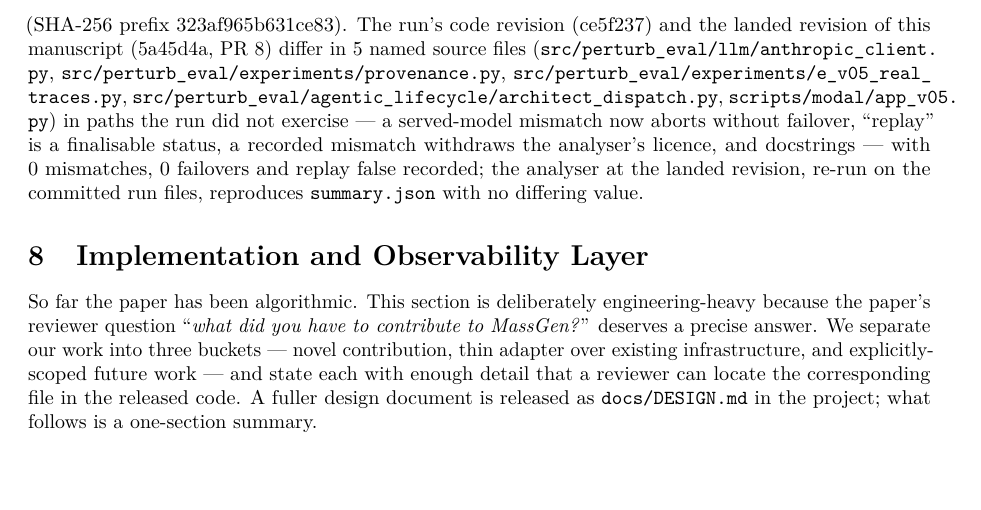
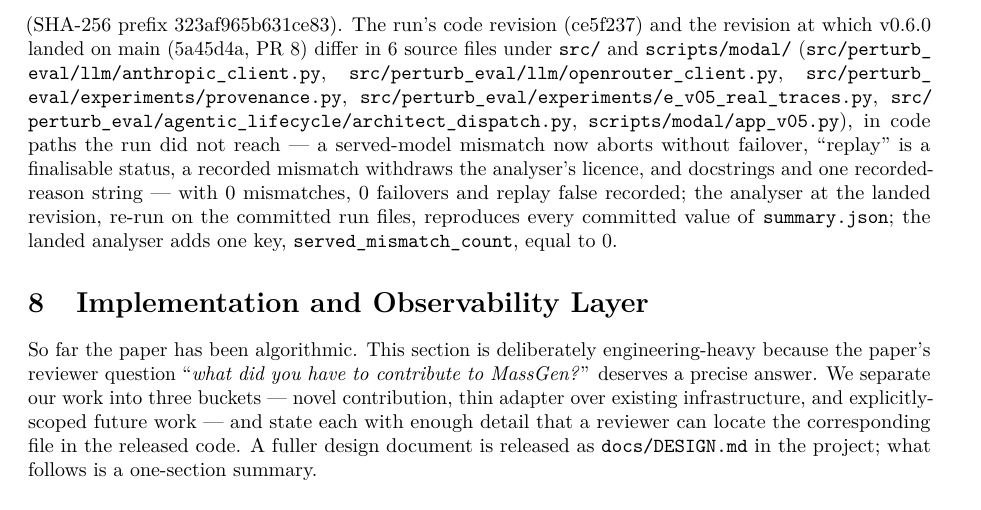
Before and after one commit to supmo668/bioFM, a LaTeX paper (projects/perturb-seq-eval/paper/paper.tex, which reads projects/perturb-seq-eval/paper/sections/generated_numbers.tex, projects/perturb-seq-eval/paper/sections/results.tex): part of page 9 of 15, cut so that both start at the same text. Compiled offline with pdfLaTeX.

Commit message:
TASK-perturb-seq-eval-DEPOSIT - perturb-seq-eval/perturb-seq-eval for matthew-mo: fix(perturb-seq-eval): land record names all six src/scripts-modal files changed since the run (openrouter_client.py docstring added), states the path scope; run-record sentence: 'revision at which v0.6.0 landed on main', 'code paths the run did not reach', docstrings + one recorded-reason string, 'reproduces every committed value; the landed analyser adds one key served_mismatch_count = \resServedMismatch'; sha validation (7-40 hex, land != run); run record in sloppypar (D1 D3 D5 D6 D7 D9 D12)
Stage: impl
QGR-Finding: D1
Generated-With: Claude Code
Co-Authored-By: perturb-seq-eval <matthew-mo+perturb-seq-eval.biofm@users.noreply.github.com>
Co-Authored-By: Claude <noreply@anthropic.com>

```diff
--- a/projects/perturb-seq-eval/paper/sections/generated_numbers.tex
+++ b/projects/perturb-seq-eval/paper/sections/generated_numbers.tex
@@ -158,7 +158,7 @@
 \newcommand{\resNTrainerRecordsPerTask}{27}
 \newcommand{\resNTrainerRuns}{1107}
 \newcommand{\resNValidatorSteps}{369}
-\newcommand{\resPostRunPathCount}{5}
+\newcommand{\resPostRunPathCount}{6}
 \newcommand{\resPreregVersion}{v0.6.0-a4}
 \newcommand{\resPriceHaikuIn}{1.00}
 \newcommand{\resPriceHaikuOut}{5.00}
--- a/projects/perturb-seq-eval/paper/sections/results.tex
+++ b/projects/perturb-seq-eval/paper/sections/results.tex
@@ -199,14 +200,18 @@ Trainer records: \resNTrainerRuns{} (\resNTrainerRecordsPerTask{} per task). Spe
 (\resGPUHours{} A100-hours), carried-in prior \$\resSpendPrior; total \$\resSpendTotal{} against
 the \$\resSpendStopLine{} stop-and-report and \$\resKillLine{} kill lines (neither reached:
 stop reason \resStopReasonNone). Run manifest \texttt{configs/runs/\resRunId.json}
-(SHA-256 prefix \resManifestSha). The run's code revision (\resGitSha) and the landed revision
-of this manuscript (\resLandSha, PR~\resLandPR) differ in \resPostRunPathCount{} named source
-files (\path{src/perturb_eval/llm/anthropic_client.py},
+(SHA-256 prefix \resManifestSha). The run's code revision (\resGitSha) and the revision at which v0.6.0 landed on main
+(\resLandSha, PR~\resLandPR) differ in \resPostRunPathCount{} source files under \path{src/} and
+\path{scripts/modal/} (\path{src/perturb_eval/llm/anthropic_client.py},
+\path{src/perturb_eval/llm/openrouter_client.py},
 \path{src/perturb_eval/experiments/provenance.py},
 \path{src/perturb_eval/experiments/e_v05_real_traces.py},
 \path{src/perturb_eval/agentic_lifecycle/architect_dispatch.py},
-\path{scripts/modal/app_v05.py}) in paths the run did not exercise --- a served-model mismatch
-now aborts without failover, ``replay'' is a finalisable status, a recorded mismatch withdraws
-the analyser's licence, and docstrings --- with \resServedMismatch{} mismatches, \resNFailover{}
-failovers and replay \resReplay{} recorded; the analyser at the landed revision, re-run on the
-committed run files, reproduces \texttt{summary.json} with no differing value.
+\path{scripts/modal/app_v05.py}), in code paths the run did not reach --- a served-model
+mismatch now aborts without failover, ``replay'' is a finalisable status, a recorded mismatch
+withdraws the analyser's licence, and docstrings and one recorded-reason string --- with
+\resServedMismatch{} mismatches, \resNFailover{} failovers and replay \resReplay{} recorded; the
+analyser at the landed revision, re-run on the committed run files,
+reproduces every committed value of \texttt{summary.json}; the landed analyser adds one key,
+\path{served_mismatch_count}, equal to \resServedMismatch.
+\end{sloppypar}
```
Also changed, not shown: projects/perturb-seq-eval/paper/sections/results.tex (1 more changed lines), 2 other files.
